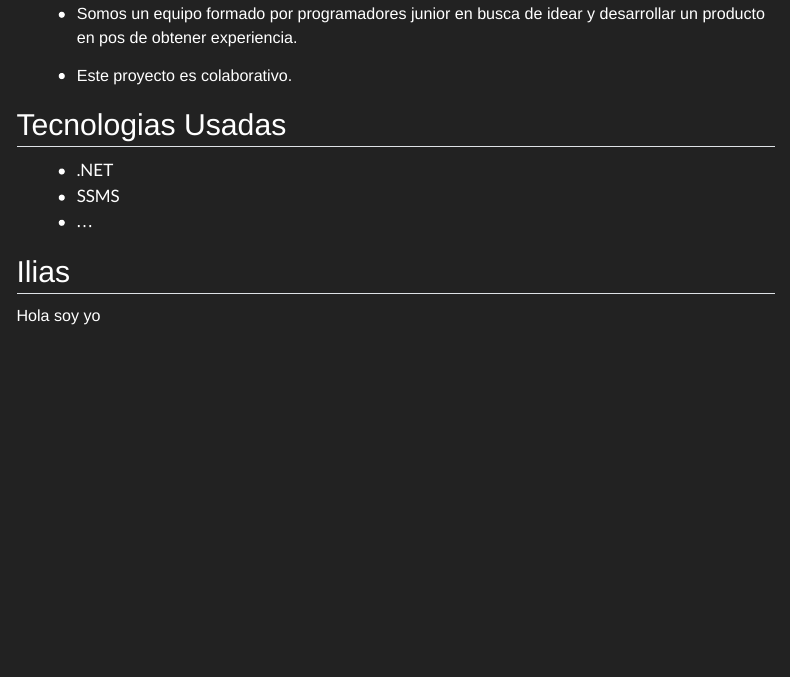
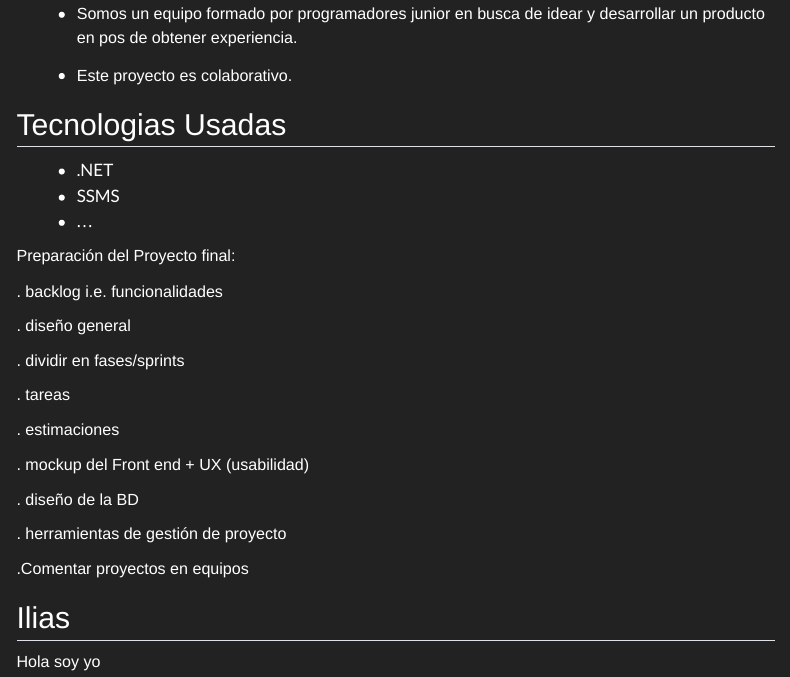
Before and after one commit to DavidMarchanDelPino/NET, a Quarto document (index.qmd): the page in a window 1100 px wide, from 130 px down. Rendered offline with R 4.5, knitr and Pandoc in place of Quarto, with nearby package versions; menus at the side of the page are left out.

Commit message:
#Que se deberá de entregar

```diff
--- a/index.qmd
+++ b/index.qmd
@@ -25,5 +25,27 @@ format:
 - SSMS
 - ...
 
+Preparación del Proyecto final:
+
+. backlog i.e. funcionalidades
+
+. diseño general
+
+. dividir en fases/sprints
+
+. tareas
+
+. estimaciones
+
+. mockup del Front end + UX (usabilidad)
+
+. diseño de la BD
+
+. herramientas de gestión de proyecto
+
+
+
+.Comentar proyectos en equipos
+
 ## Ilias
 Hola soy yo
```
